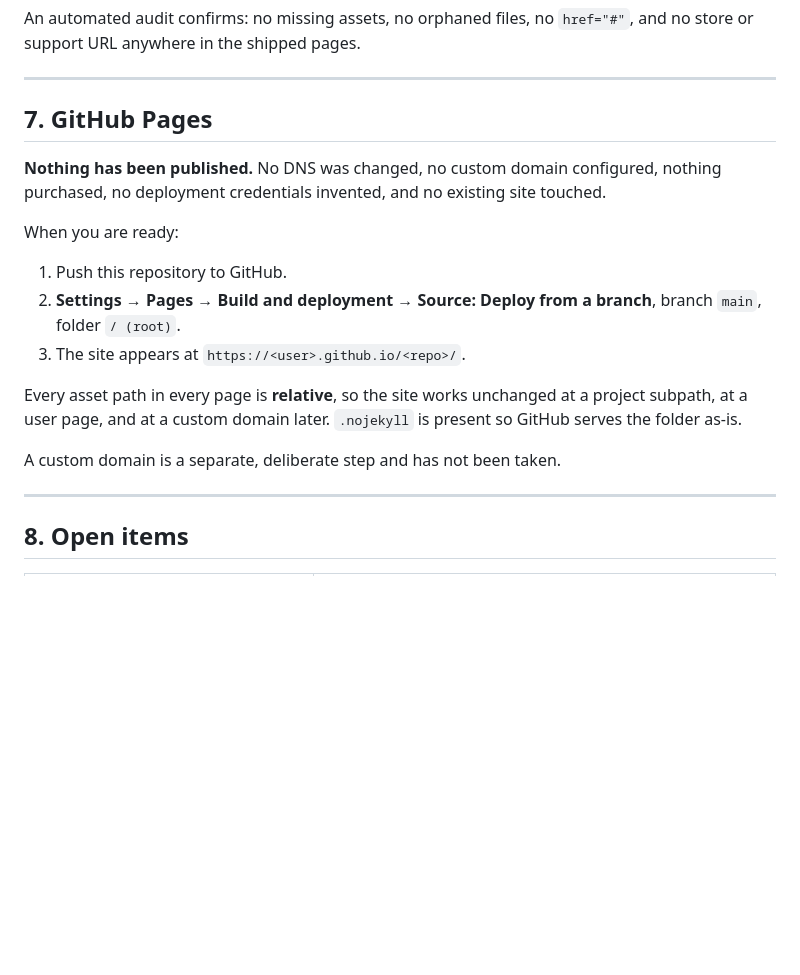
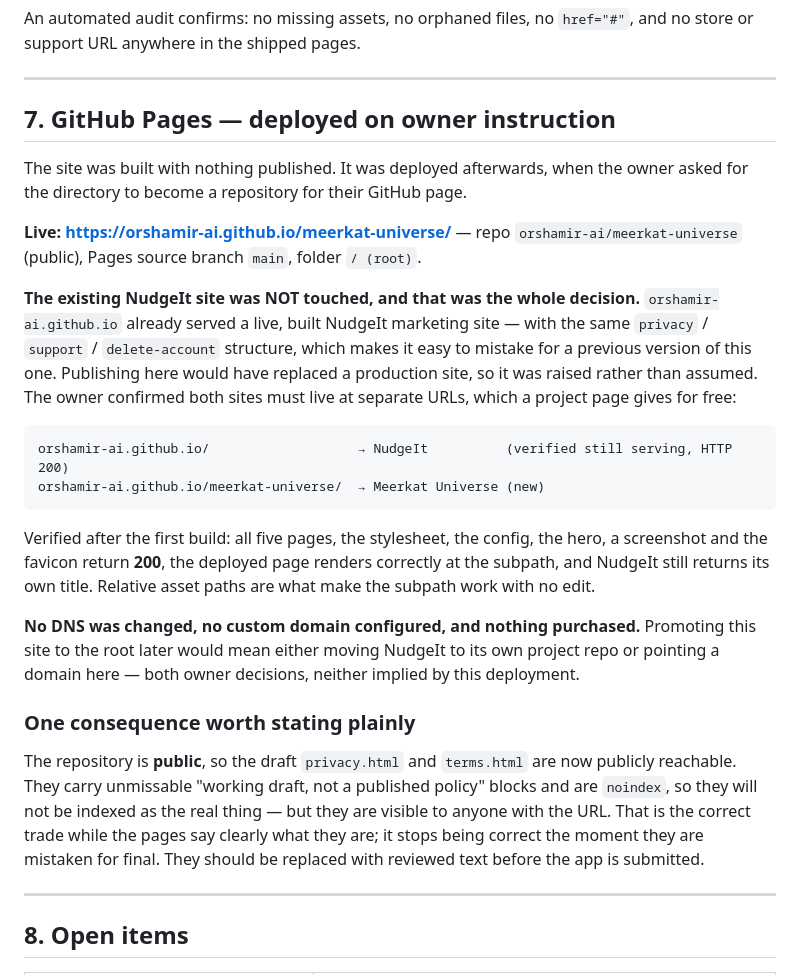
Before and after one commit to orshamir-ai/meerkatapp, a Markdown page: WEBSITE_IMPLEMENTATION_REPORT.md, the part around the change. Drawn GitHub-style; blank space fills up the shorter version.

````diff
--- a/WEBSITE_IMPLEMENTATION_REPORT.md
+++ b/WEBSITE_IMPLEMENTATION_REPORT.md
@@ -226,22 +226,40 @@ support URL anywhere in the shipped pages.
 
 ---
 
-## 7. GitHub Pages
+## 7. GitHub Pages — deployed on owner instruction
 
-**Nothing has been published.** No DNS was changed, no custom domain configured, nothing purchased,
-no deployment credentials invented, and no existing site touched.
+The site was built with nothing published. It was deployed afterwards, when the owner asked for the
+directory to become a repository for their GitHub page.
 
-When you are ready:
+**Live: https://orshamir-ai.github.io/meerkat-universe/** — repo `orshamir-ai/meerkat-universe`
+(public), Pages source branch `main`, folder `/ (root)`.
 
-1. Push this repository to GitHub.
-2. **Settings → Pages → Build and deployment → Source: Deploy from a branch**, branch `main`,
-   folder `/ (root)`.
-3. The site appears at `https://<user>.github.io/<repo>/`.
+**The existing NudgeIt site was NOT touched, and that was the whole decision.** `orshamir-ai.github.io`
+already served a live, built NudgeIt marketing site — with the same `privacy` / `support` /
+`delete-account` structure, which makes it easy to mistake for a previous version of this one.
+Publishing here would have replaced a production site, so it was raised rather than assumed. The
+owner confirmed both sites must live at separate URLs, which a project page gives for free:
 
-Every asset path in every page is **relative**, so the site works unchanged at a project subpath, at
-a user page, and at a custom domain later. `.nojekyll` is present so GitHub serves the folder as-is.
+```
+orshamir-ai.github.io/                   → NudgeIt          (verified still serving, HTTP 200)
+orshamir-ai.github.io/meerkat-universe/  → Meerkat Universe (new)
+```
 
-A custom domain is a separate, deliberate step and has not been taken.
+Verified after the first build: all five pages, the stylesheet, the config, the hero, a screenshot
+and the favicon return **200**, the deployed page renders correctly at the subpath, and NudgeIt still
+returns its own title. Relative asset paths are what make the subpath work with no edit.
+
+**No DNS was changed, no custom domain configured, and nothing purchased.** Promoting this site to
+the root later would mean either moving NudgeIt to its own project repo or pointing a domain here —
+both owner decisions, neither implied by this deployment.
+
+### One consequence worth stating plainly
+
+The repository is **public**, so the draft `privacy.html` and `terms.html` are now publicly
+reachable. They carry unmissable "working draft, not a published policy" blocks and are `noindex`,
+so they will not be indexed as the real thing — but they are visible to anyone with the URL. That is
+the correct trade while the pages say clearly what they are; it stops being correct the moment they
+are mistaken for final. They should be replaced with reviewed text before the app is submitted.
 
 ---
 
````
Also changed, not shown: README.md (+18 -12 lines).
